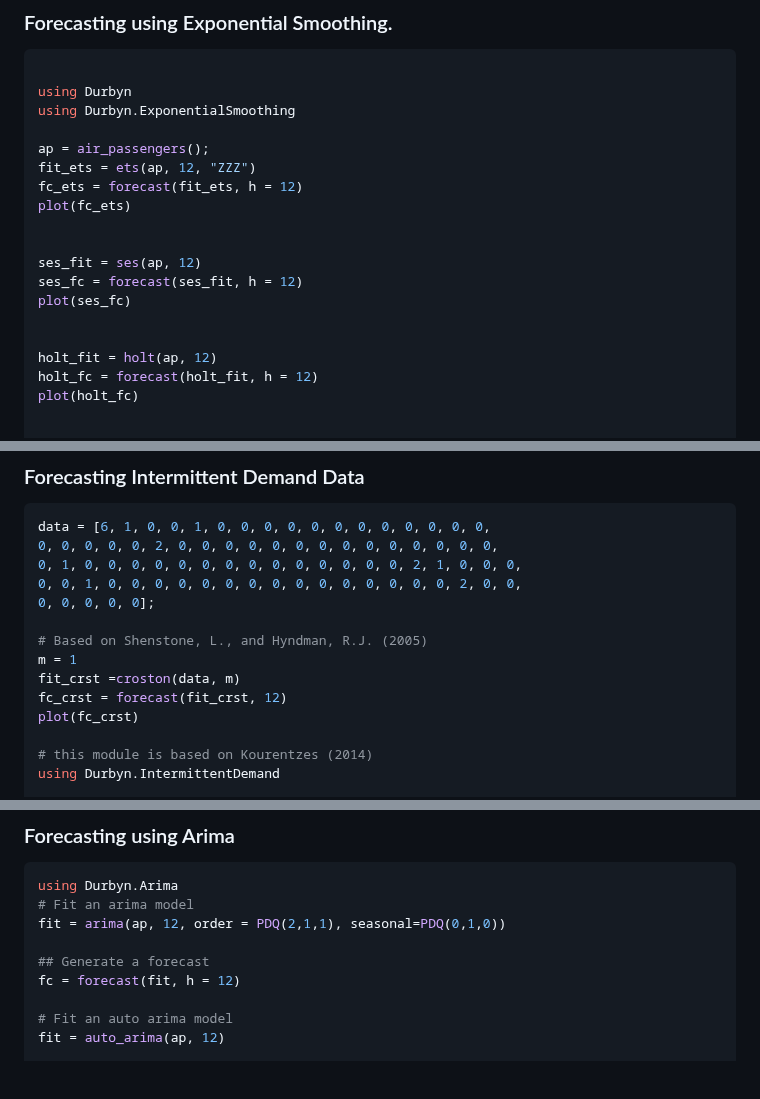
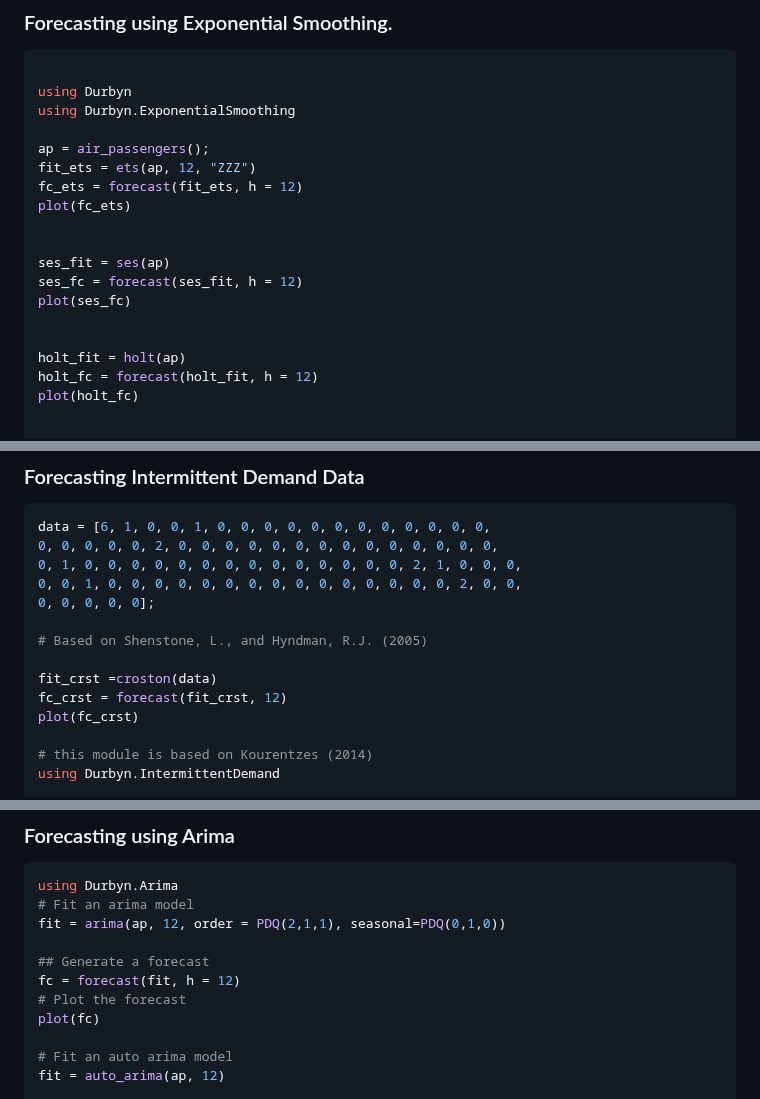
Before and after one commit to taf-society/Durbyn.jl, a Markdown page: README.md, 3 parts joined by grey strips. Drawn GitHub-style; blank space fills up the shorter version.

```diff
--- a/README.md
+++ b/README.md
@@ -54,12 +54,12 @@ fc_ets = forecast(fit_ets, h = 12)
 plot(fc_ets)
 
 
-ses_fit = ses(ap, 12)
+ses_fit = ses(ap)
 ses_fc = forecast(ses_fit, h = 12)
 plot(ses_fc)
 
 
-holt_fit = holt(ap, 12)
+holt_fit = holt(ap)
 holt_fc = forecast(holt_fit, h = 12)
 plot(holt_fc)
 
@@ -79,8 +79,8 @@ data = [6, 1, 0, 0, 1, 0, 0, 0, 0, 0, 0, 0, 0, 0, 0, 0, 0,
 0, 0, 0, 0, 0];
 
 # Based on Shenstone, L., and Hyndman, R.J. (2005)
-m = 1
-fit_crst =croston(data, m)
+
+fit_crst =croston(data)
 fc_crst = forecast(fit_crst, 12)
 plot(fc_crst)
 
@@ -133,6 +133,8 @@ fit = arima(ap, 12, order = PDQ(2,1,1), seasonal=PDQ(0,1,0))
 
 ## Generate a forecast
 fc = forecast(fit, h = 12)
+# Plot the forecast
+plot(fc)
 
 # Fit an auto arima model
 fit = auto_arima(ap, 12)
```
